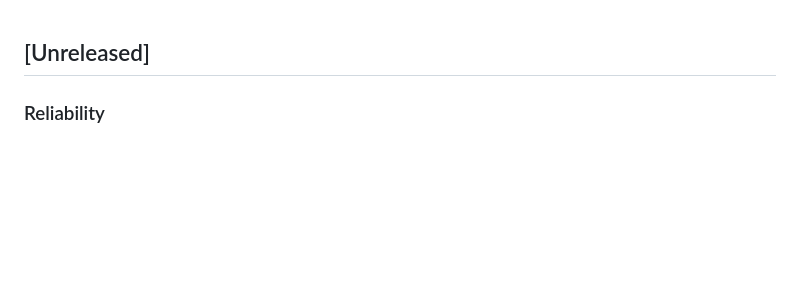
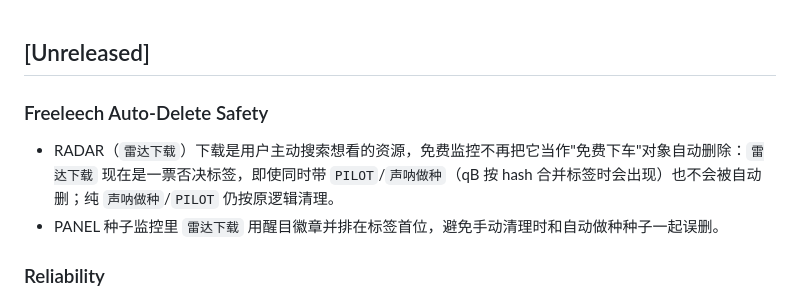
Before and after one commit to kevinplus66/mt-engine, a Markdown page: CHANGELOG.md, the part around the change. Rendered like a GitHub page; blank space fills up the shorter version.

Commit message:
docs: changelog for RADAR auto-delete exclusion + panel highlight

```diff
--- a/CHANGELOG.md
+++ b/CHANGELOG.md
@@ -1,4 +1,9 @@
 ## [Unreleased]
+
+### Freeleech Auto-Delete Safety
+
+- RADAR（`雷达下载`）下载是用户主动搜索想看的资源，免费监控不再把它当作"免费下车"对象自动删除：`雷达下载` 现在是一票否决标签，即使同时带 `PILOT`/`声呐做种`（qB 按 hash 合并标签时会出现）也不会被自动删；纯 `声呐做种`/`PILOT` 仍按原逻辑清理。
+- PANEL 种子监控里 `雷达下载` 用醒目徽章并排在标签首位，避免手动清理时和自动做种种子一起误删。
 
 ### Reliability
 
```
